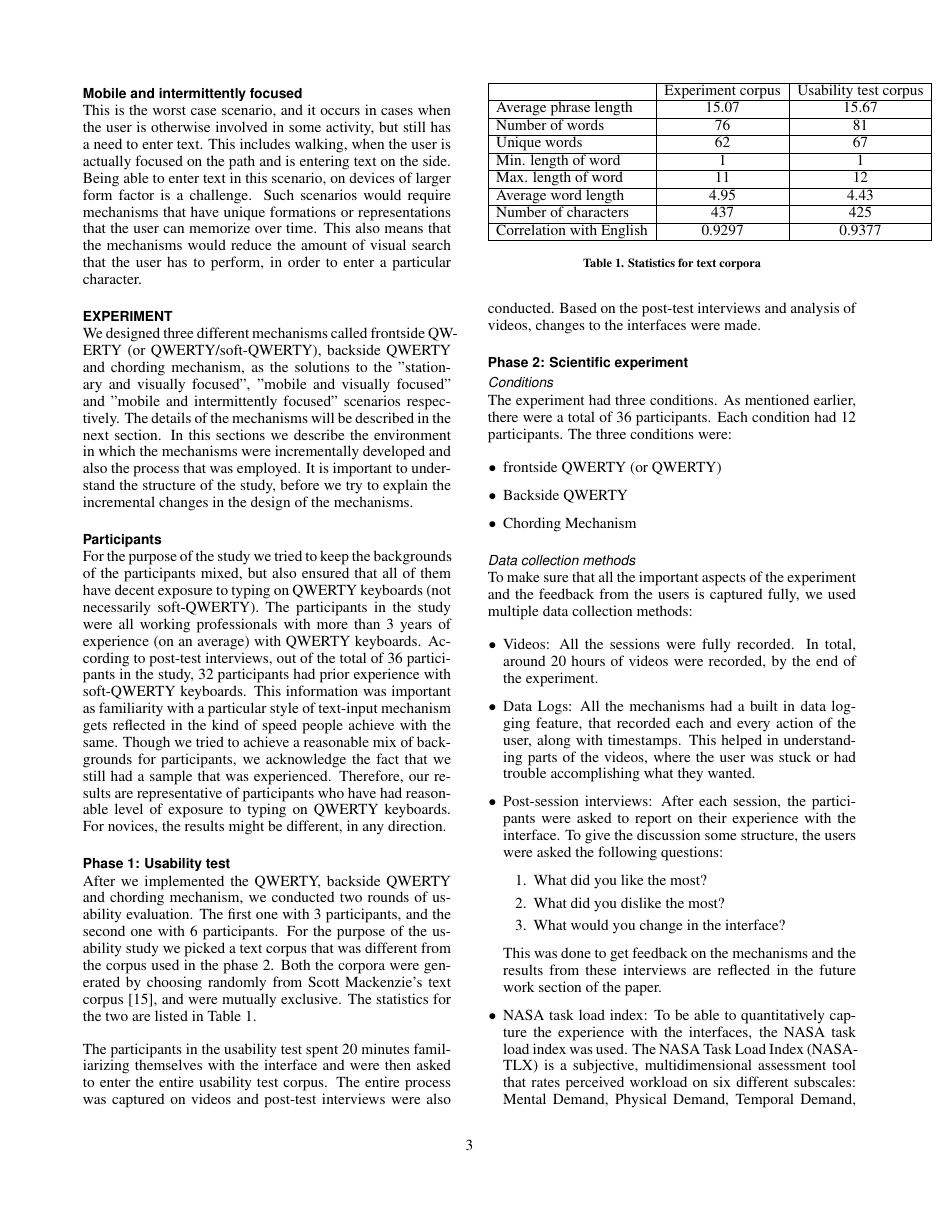
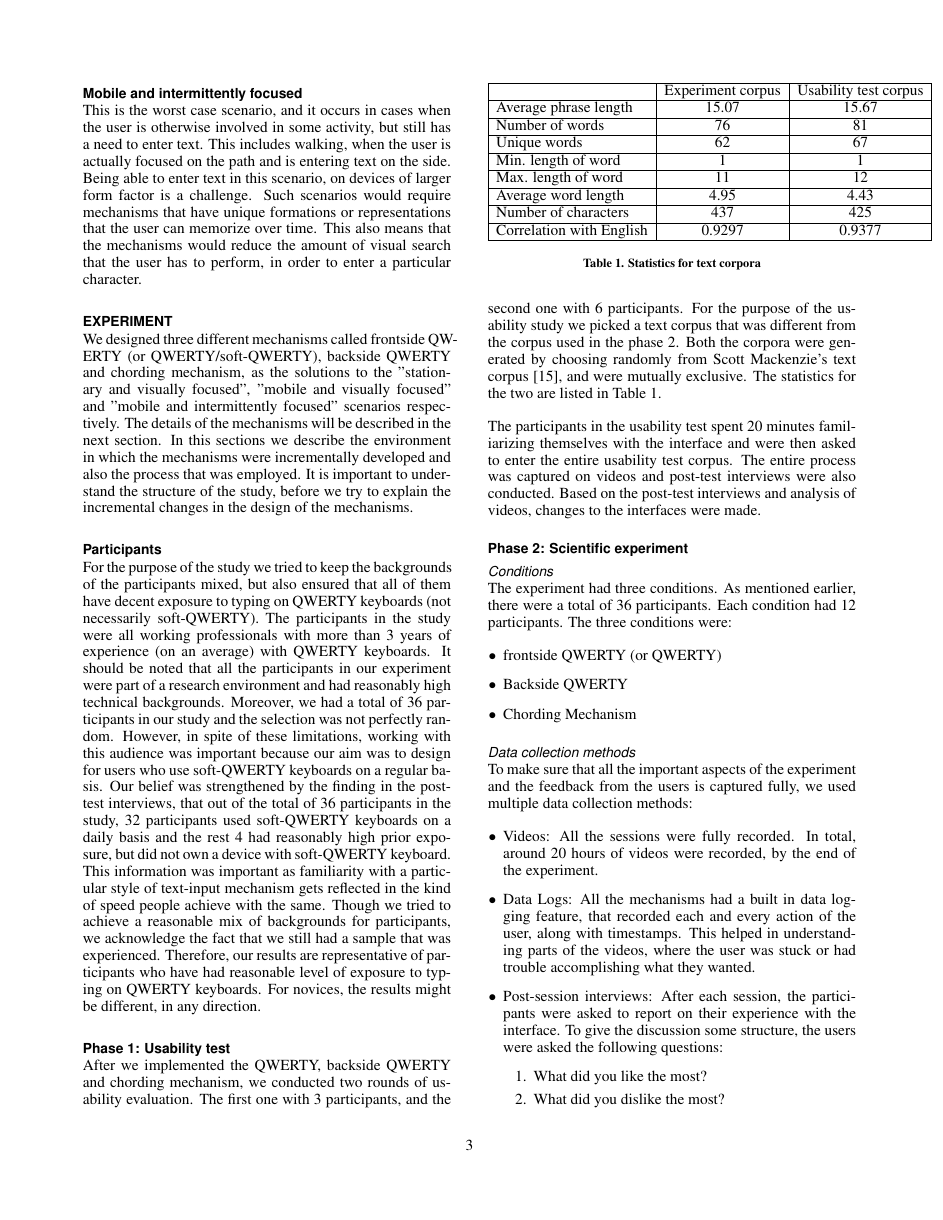
Before and after one commit to Anuj/submission2010, a LaTeX document (chi_backside_2010.tex, which reads tex/Experiments.tex): page 3 of 11. Compiled offline with pdfLaTeX.

Commit message:
participants fixed, results fixed

```diff
--- a/tex/Experiments.tex
+++ b/tex/Experiments.tex
@@ -9,9 +9,8 @@ participants mixed, but also ensured that all of them have decent
 exposure to typing on QWERTY keyboards (not necessarily
 soft-QWERTY). The participants in the study were all working
 professionals with more than 3 years of experience (on an average)
-with QWERTY keyboards. According to post-test interviews, out of the
-total of 36 participants in the study, 32 participants had prior
-experience with soft-QWERTY keyboards. This information was important
+with QWERTY keyboards. It should be noted that all the participants in our experiment were part of a research environment and had reasonably high technical backgrounds. Moreover, we had a total of 36 participants in our study and the selection was not perfectly random. However, in spite of these limitations, working with this audience was important because our aim was to design for users who use soft-QWERTY keyboards on a regular basis. Our belief was strengthened by the finding in the post-test interviews, that out of the
+total of 36 participants in the study, 32 participants used soft-QWERTY keyboards on a daily basis and the rest 4 had reasonably high prior exposure, but did not own a device with soft-QWERTY keyboard. This information was important
 as familiarity with a particular style of text-input mechanism gets
 reflected in the kind of speed people achieve with the same. Though we
 tried to achieve a reasonable mix of backgrounds for participants, we
```
Also changed, not shown: tex/Results.tex (+1 -7 lines).
